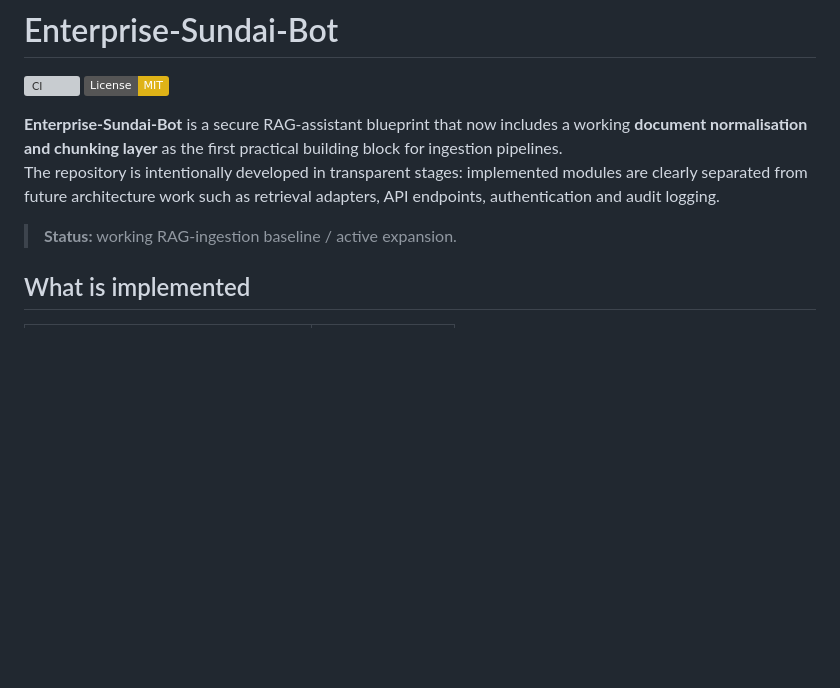
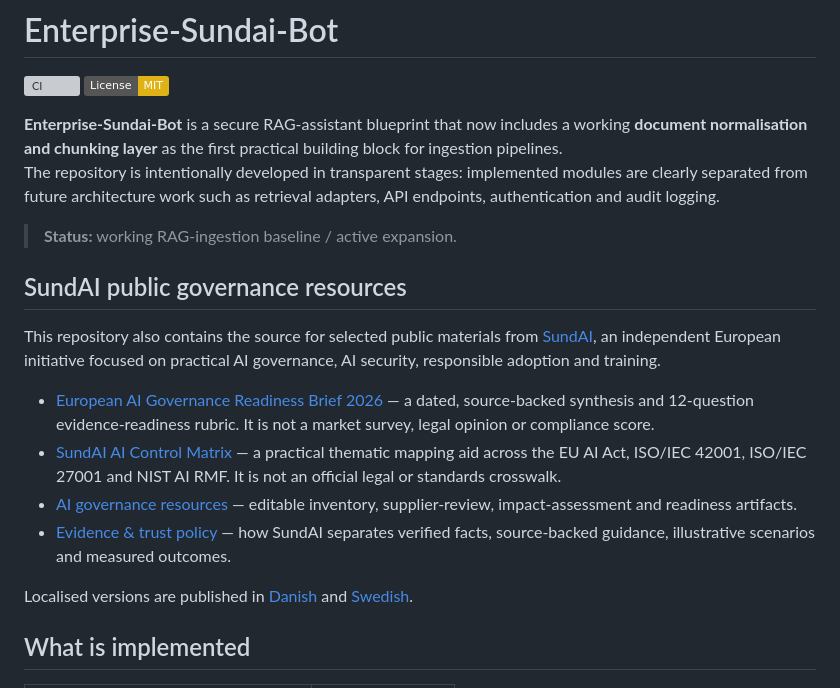
Before and after one commit to Popoo2020/Enterprise-Sundai-Bot, a Markdown page: README.md, the part around the change. GitHub-like rendering; badges without logos; blank space fills up the shorter version; grey boxes are pictures that could not be loaded.

Commit message:
Link public SundAI governance research from GitHub

```diff
--- a/README.md
+++ b/README.md
@@ -7,6 +7,17 @@
 The repository is intentionally developed in transparent stages: implemented modules are clearly separated from future architecture work such as retrieval adapters, API endpoints, authentication and audit logging.
 
 > **Status:** working RAG-ingestion baseline / active expansion.
+
+## SundAI public governance resources
+
+This repository also contains the source for selected public materials from [SundAI](https://sundaibot.com/), an independent European initiative focused on practical AI governance, AI security, responsible adoption and training.
+
+- [European AI Governance Readiness Brief 2026](https://sundaibot.com/resources/european-ai-governance-readiness-2026/) — a dated, source-backed synthesis and 12-question evidence-readiness rubric. It is not a market survey, legal opinion or compliance score.
+- [SundAI AI Control Matrix](https://sundaibot.com/resources/ai-control-matrix/) — a practical thematic mapping aid across the EU AI Act, ISO/IEC 42001, ISO/IEC 27001 and NIST AI RMF. It is not an official legal or standards crosswalk.
+- [AI governance resources](https://sundaibot.com/resources/) — editable inventory, supplier-review, impact-assessment and readiness artifacts.
+- [Evidence & trust policy](https://sundaibot.com/trust/) — how SundAI separates verified facts, source-backed guidance, illustrative scenarios and measured outcomes.
+
+Localised versions are published in [Danish](https://sundaibot.com/da/ressourcer/) and [Swedish](https://sundaibot.com/sv/resurser/).
 
 ## What is implemented
 
```
